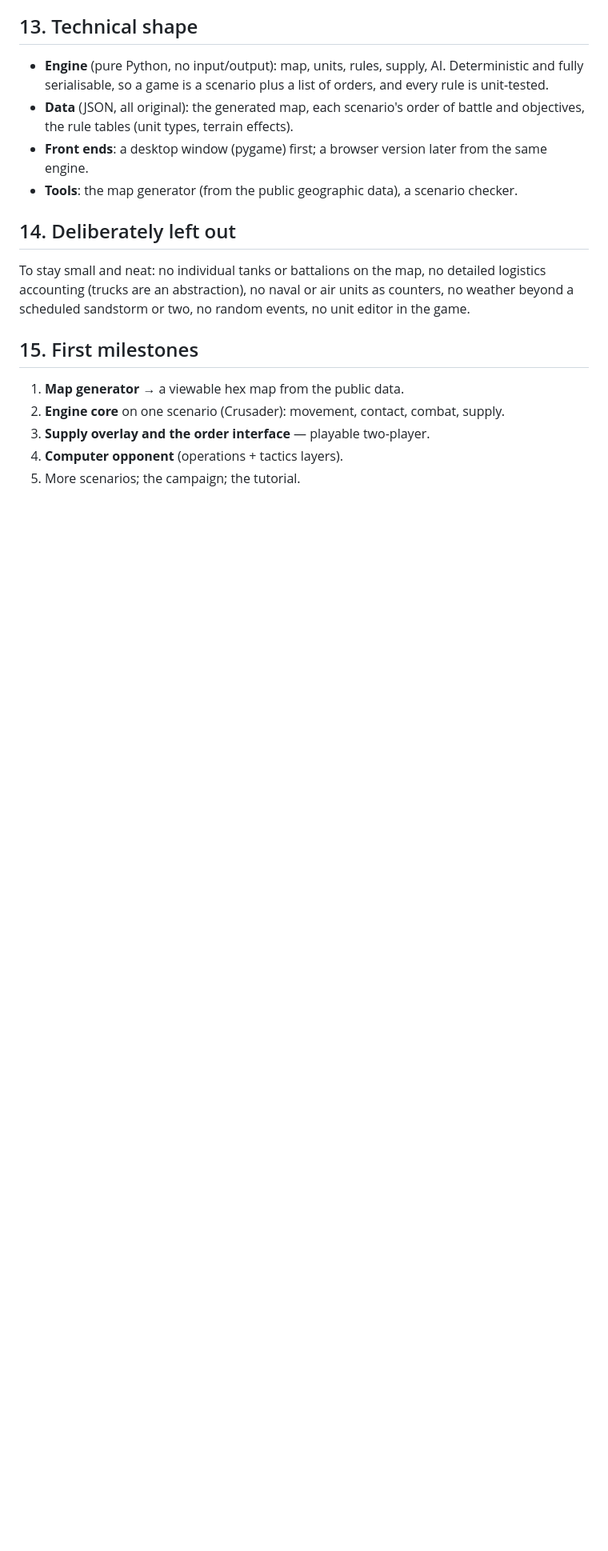
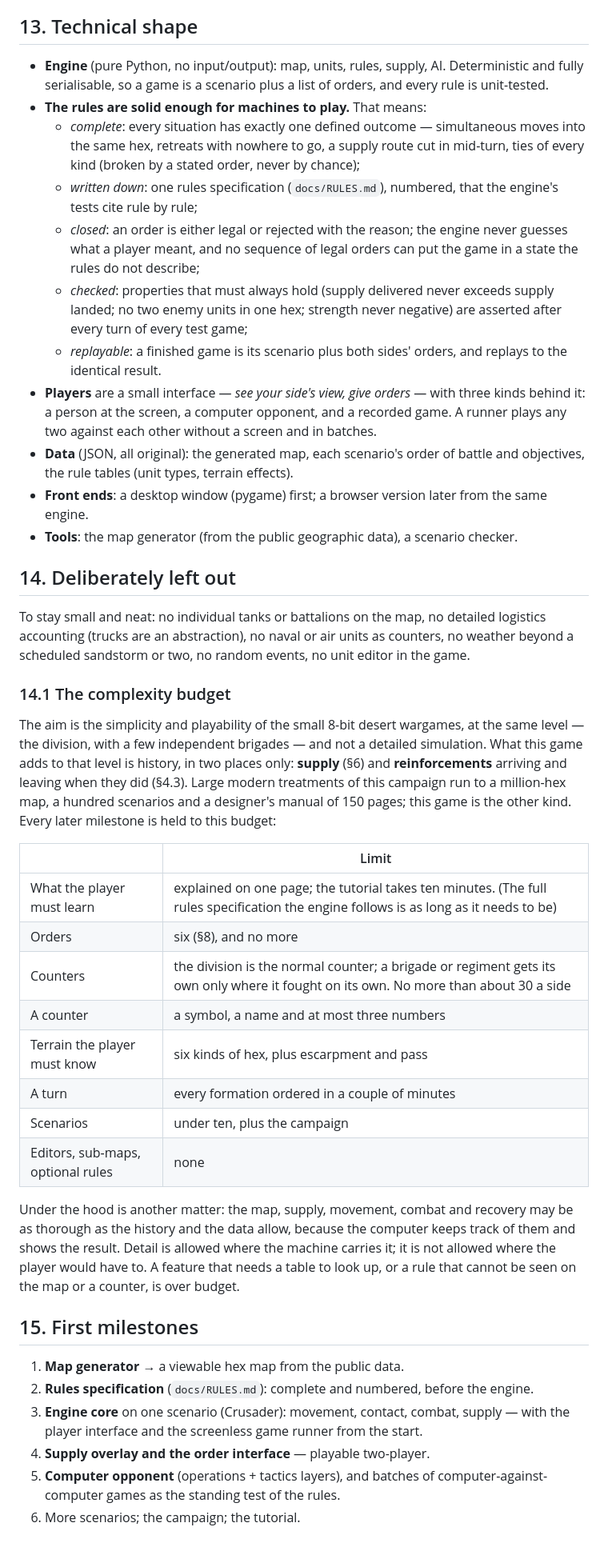
Before and after one commit to blueairblob/north_africa_ww2, a Markdown page: DESIGN.md, the part around one of its changes. Shown at 80% size. GitHub-like rendering; blank space fills up the shorter version.

```diff
--- a/DESIGN.md
+++ b/DESIGN.md
@@ -293,6 +305,24 @@ to know or do.
 - **Engine** (pure Python, no input/output): map, units, rules, supply, AI.
   Deterministic and fully serialisable, so a game is a scenario plus a list of
   orders, and every rule is unit-tested.
+- **The rules are solid enough for machines to play.** That means:
+  - *complete*: every situation has exactly one defined outcome — simultaneous
+    moves into the same hex, retreats with nowhere to go, a supply route cut in
+    mid-turn, ties of every kind (broken by a stated order, never by chance);
+  - *written down*: one rules specification (`docs/RULES.md`), numbered, that
+    the engine's tests cite rule by rule;
+  - *closed*: an order is either legal or rejected with the reason; the engine
+    never guesses what a player meant, and no sequence of legal orders can put
+    the game in a state the rules do not describe;
+  - *checked*: properties that must always hold (supply delivered never exceeds
+    supply landed; no two enemy units in one hex; strength never negative) are
+    asserted after every turn of every test game;
+  - *replayable*: a finished game is its scenario plus both sides' orders, and
+    replays to the identical result.
+- **Players** are a small interface — *see your side's view, give orders* —
+  with three kinds behind it: a person at the screen, a computer opponent, and
+  a recorded game. A runner plays any two against each other without a screen
+  and in batches.
 - **Data** (JSON, all original): the generated map, each scenario's order of
   battle and objectives, the rule tables (unit types, terrain effects).
 - **Front ends**: a desktop window (pygame) first; a browser version later from
@@ -307,10 +337,41 @@ detailed logistics accounting (trucks are an abstraction), no naval or air units
 as counters, no weather beyond a scheduled sandstorm or two, no random events,
 no unit editor in the game.
 
+### 14.1 The complexity budget
+
+The aim is the simplicity and playability of the small 8-bit desert wargames,
+at the same level — the division, with a few independent brigades — and not a
+detailed simulation. What this game adds to that level is history, in two
+places only: **supply** (§6) and **reinforcements** arriving and leaving when
+they did (§4.3). Large
+modern treatments of this campaign run to a million-hex map, a hundred
+scenarios and a designer's manual of 150 pages; this game is the other kind.
+Every later milestone is held to this budget:
+
+| | Limit |
+| --- | --- |
+| What the player must learn | explained on one page; the tutorial takes ten minutes. (The full rules specification the engine follows is as long as it needs to be) |
+| Orders | six (§8), and no more |
+| Counters | the division is the normal counter; a brigade or regiment gets its own only where it fought on its own. No more than about 30 a side |
+| A counter | a symbol, a name and at most three numbers |
+| Terrain the player must know | six kinds of hex, plus escarpment and pass |
+| A turn | every formation ordered in a couple of minutes |
+| Scenarios | under ten, plus the campaign |
+| Editors, sub-maps, optional rules | none |
+
+Under the hood is another matter: the map, supply, movement, combat and
+recovery may be as thorough as the history and the data allow, because the
+computer keeps track of them and shows the result. Detail is allowed where the
+machine carries it; it is not allowed where the player would have to. A feature that needs a table to look up, or a rule that cannot be seen
+on the map or a counter, is over budget.
+
 ## 15. First milestones
 
 1. **Map generator** → a viewable hex map from the public data.
-2. **Engine core** on one scenario (Crusader): movement, contact, combat, supply.
-3. **Supply overlay and the order interface** — playable two-player.
-4. **Computer opponent** (operations + tactics layers).
-5. More scenarios; the campaign; the tutorial.
+2. **Rules specification** (`docs/RULES.md`): complete and numbered, before the engine.
+3. **Engine core** on one scenario (Crusader): movement, contact, combat, supply —
+   with the player interface and the screenless game runner from the start.
+4. **Supply overlay and the order interface** — playable two-player.
+5. **Computer opponent** (operations + tactics layers), and batches of
+   computer-against-computer games as the standing test of the rules.
+6. More scenarios; the campaign; the tutorial.
```
Also changed, not shown: other parts of DESIGN.md (+24 -12 lines).
